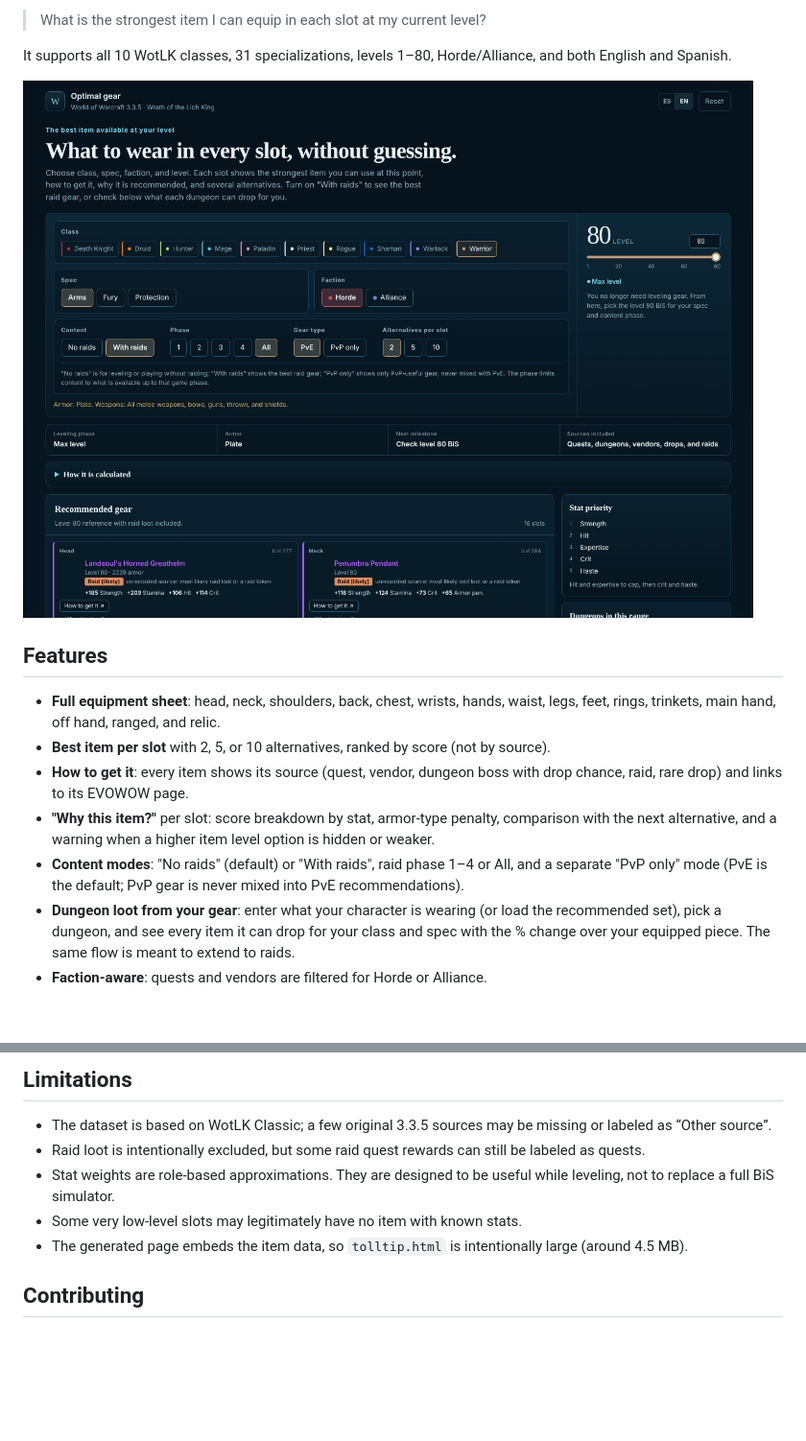
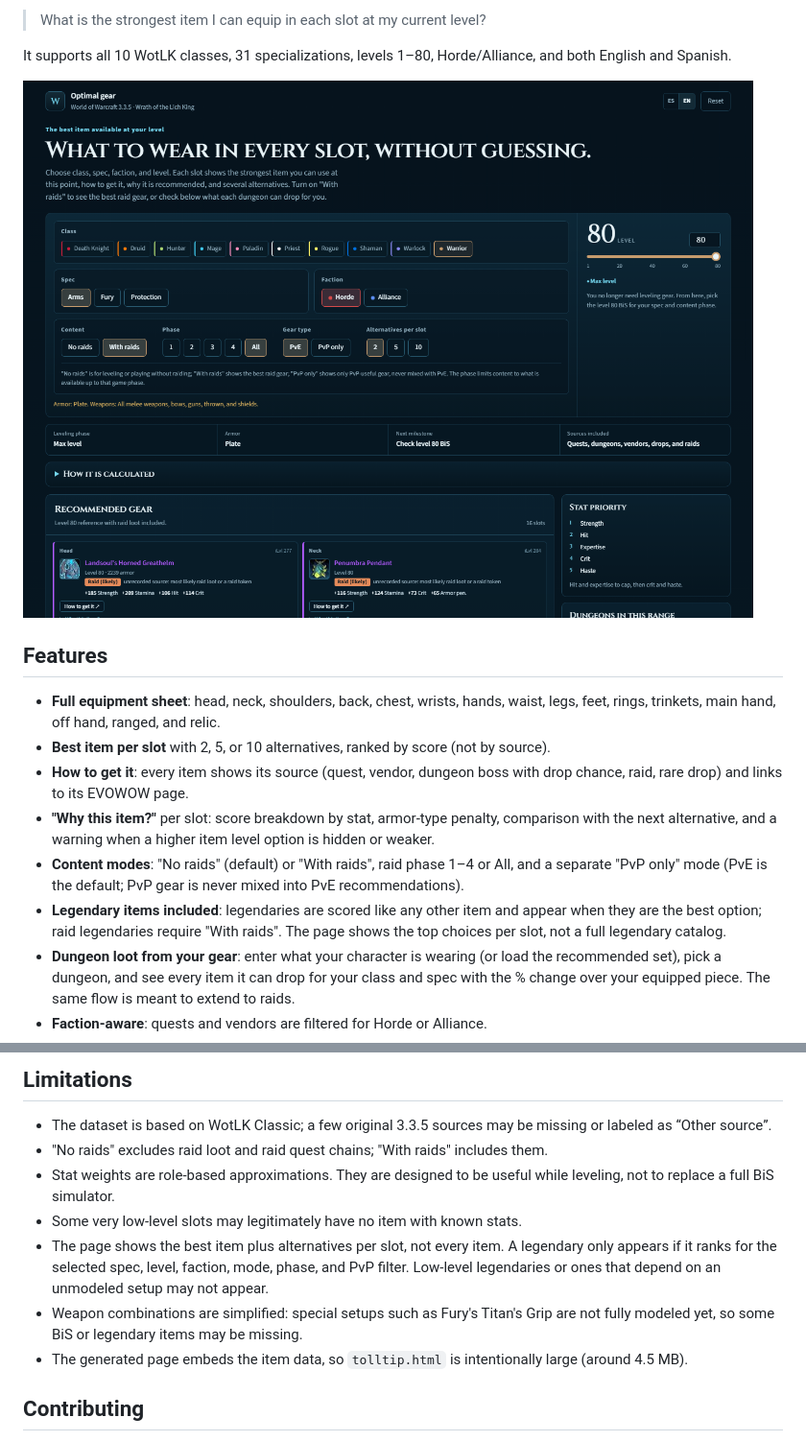
Before and after one commit to veksir/wotlk-leveling-gear, a Markdown page: README.md, 2 parts joined by grey strips. Shown at 96% size. Rendered like a GitHub page; pictures changed too: docs/screenshot-en.png; blank space fills up the shorter version.

Commit message:
docs: clarify legendary visibility and refresh screenshots

```diff
--- a/README.md
+++ b/README.md
@@ -21,6 +21,7 @@ It supports all 10 WotLK classes, 31 specializations, levels 1–80, Horde/Allia
 - **How to get it**: every item shows its source (quest, vendor, dungeon boss with drop chance, raid, rare drop) and links to its EVOWOW page.
 - **"Why this item?"** per slot: score breakdown by stat, armor-type penalty, comparison with the next alternative, and a warning when a higher item level option is hidden or weaker.
 - **Content modes**: "No raids" (default) or "With raids", raid phase 1–4 or All, and a separate "PvP only" mode (PvE is the default; PvP gear is never mixed into PvE recommendations).
+- **Legendary items included**: legendaries are scored like any other item and appear when they are the best option; raid legendaries require "With raids". The page shows the top choices per slot, not a full legendary catalog.
 - **Dungeon loot from your gear**: enter what your character is wearing (or load the recommended set), pick a dungeon, and see every item it can drop for your class and spec with the % change over your equipped piece. The same flow is meant to extend to raids.
 - **Faction-aware**: quests and vendors are filtered for Horde or Alliance.
 - **Bilingual UI**: Spanish and English.
@@ -96,9 +97,11 @@ This project is not affiliated with Blizzard Entertainment. World of Warcraft an
 ## Limitations
 
 - The dataset is based on WotLK Classic; a few original 3.3.5 sources may be missing or labeled as “Other source”.
-- Raid loot is intentionally excluded, but some raid quest rewards can still be labeled as quests.
+- "No raids" excludes raid loot and raid quest chains; "With raids" includes them.
 - Stat weights are role-based approximations. They are designed to be useful while leveling, not to replace a full BiS simulator.
 - Some very low-level slots may legitimately have no item with known stats.
+- The page shows the best item plus alternatives per slot, not every item. A legendary only appears if it ranks for the selected spec, level, faction, mode, phase, and PvP filter. Low-level legendaries or ones that depend on an unmodeled setup may not appear.
+- Weapon combinations are simplified: special setups such as Fury's Titan's Grip are not fully modeled yet, so some BiS or legendary items may be missing.
 - The generated page embeds the item data, so `tolltip.html` is intentionally large (around 4.5 MB).
 
 ## Contributing
```
Also changed, not shown: README.es.md (+3 -0 lines), docs/screenshot-es.png.
